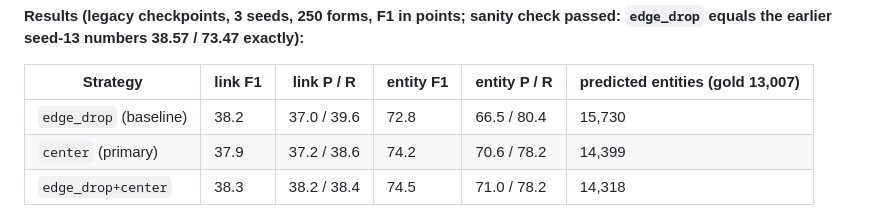
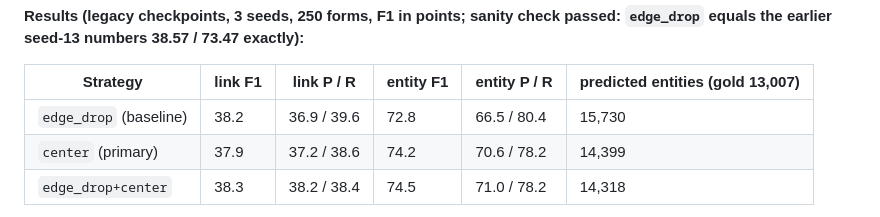
Before and after one commit to ABasakEE/KeyValue-Extraction, a Markdown page: STUDIES.md, the part around the change. Drawn GitHub-style.

Commit message:
docs(study-20): fix one table cell
Co-Authored-By: Claude Sonnet 5.5 <noreply@anthropic.com>

```diff
--- a/STUDIES.md
+++ b/STUDIES.md
@@ -914,7 +914,7 @@ Precision / recall, windowed inference, mean of 3 seeds: links base 41.2 / 46.0,
 
 | Strategy | link F1 | link P / R | entity F1 | entity P / R | predicted entities (gold 13,007) |
 |---|---|---|---|---|---|
-| `edge_drop` (baseline) | 38.2 | 37.0 / 39.6 | 72.8 | 66.5 / 80.4 | 15,730 |
+| `edge_drop` (baseline) | 38.2 | 36.9 / 39.6 | 72.8 | 66.5 / 80.4 | 15,730 |
 | `center` (primary) | 37.9 | 37.2 / 38.6 | 74.2 | 70.6 / 78.2 | 14,399 |
 | `edge_drop+center` | 38.3 | 38.2 / 38.4 | 74.5 | 71.0 / 78.2 | 14,318 |
 
```
